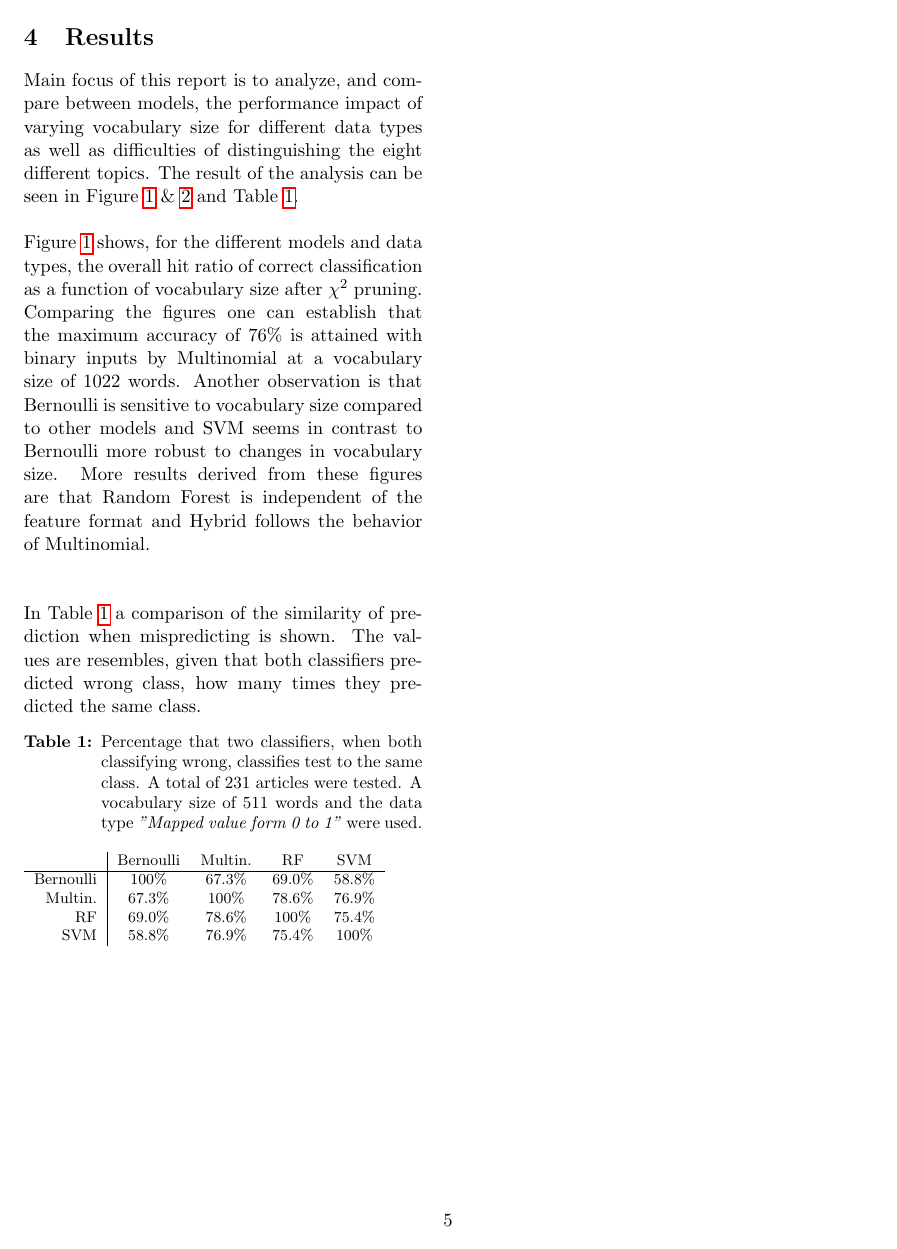
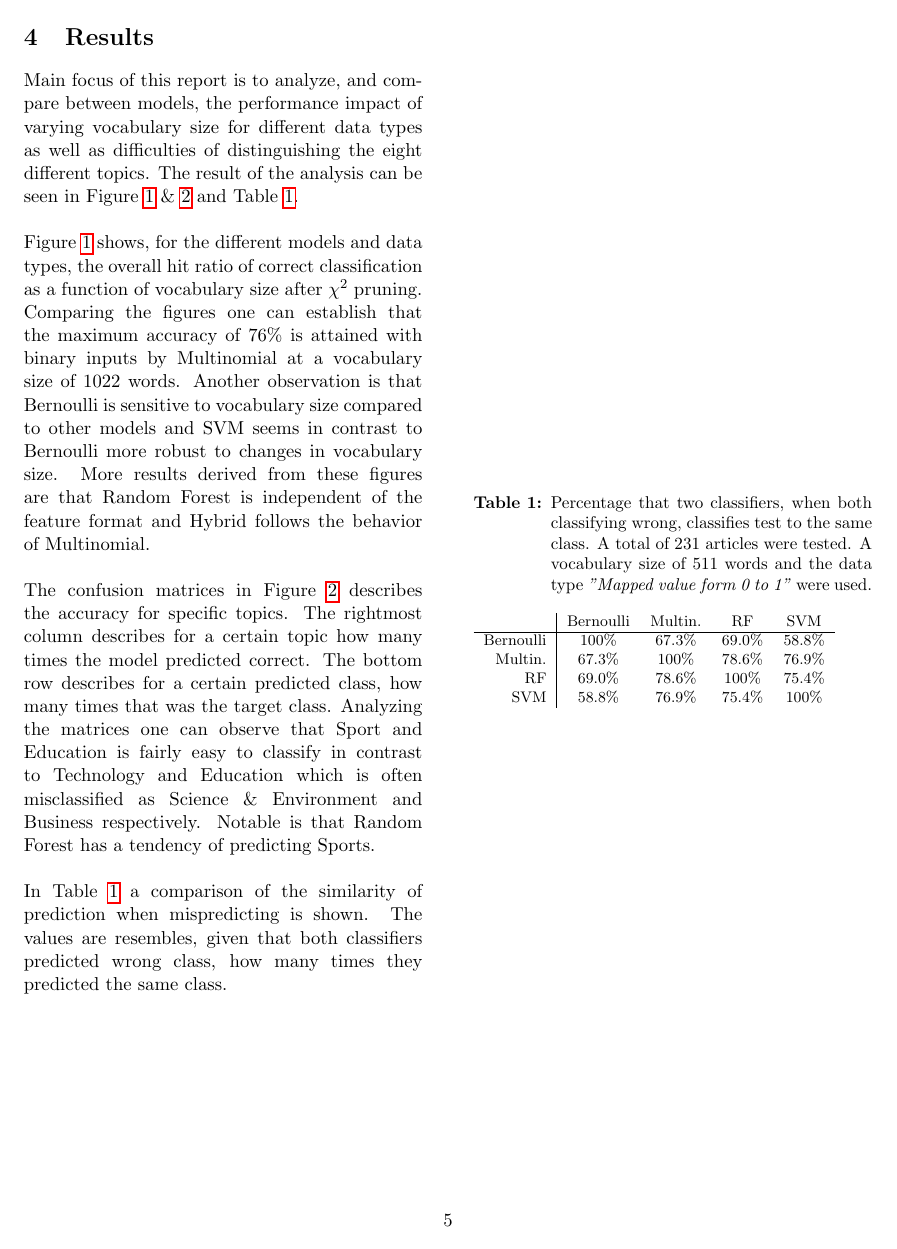
Before and after one commit to jaksah/MLProject, a LaTeX paper (report/MLProject.tex, which reads report/sections/result.tex): page 5 of 9. Compiled offline with pdfLaTeX.

Commit message:
Result: Confusion Matrix

```diff
--- a/report/sections/result.tex
+++ b/report/sections/result.tex
@@ -1,8 +1,7 @@
 Main focus of this report is to analyze, and compare between models, the performance impact of varying vocabulary size for different data types as well as difficulties of distinguishing the eight different topics. The result of the analysis can be seen in Figure \ref{fig:hitratio} \& \ref{fig:confmat} and Table \ref{tab:similarity}.\\\\
 Figure \ref{fig:hitratio} shows, for the different models and data types, the overall hit ratio of correct classification as a function of vocabulary size after $\chi^2$ pruning. Comparing the figures one can establish that the maximum accuracy of 76\% is attained with binary inputs by Multinomial at a vocabulary size of 1022 words. Another observation is that Bernoulli is sensitive to vocabulary size compared to other models and SVM seems in contrast to Bernoulli more robust to changes in vocabulary size. More results derived from these figures are that Random Forest is independent of the feature format and Hybrid follows the behavior of Multinomial.\\\\
-
+The confusion matrices in Figure \ref{fig:confmat} describes the accuracy for specific topics. The rightmost column describes for a certain topic how many times the model predicted correct. The bottom row describes for a certain predicted class, how many times that was the target class. Analyzing the matrices one can observe that Sport and Education is fairly easy to classify in contrast to Technology and Education which is often misclassified as Science \& Environment and Business respectively. Notable is that Random Forest has a tendency of predicting Sports.\\\\
 In Table \ref{tab:similarity} a comparison of the similarity of prediction when mispredicting is shown. The values are resembles, given that both classifiers predicted wrong class, how many times they predicted the same class.
-
 %Table of similarities
 \input{sections/result_sub/result_similarity.tex}
 \onecolumn
```
